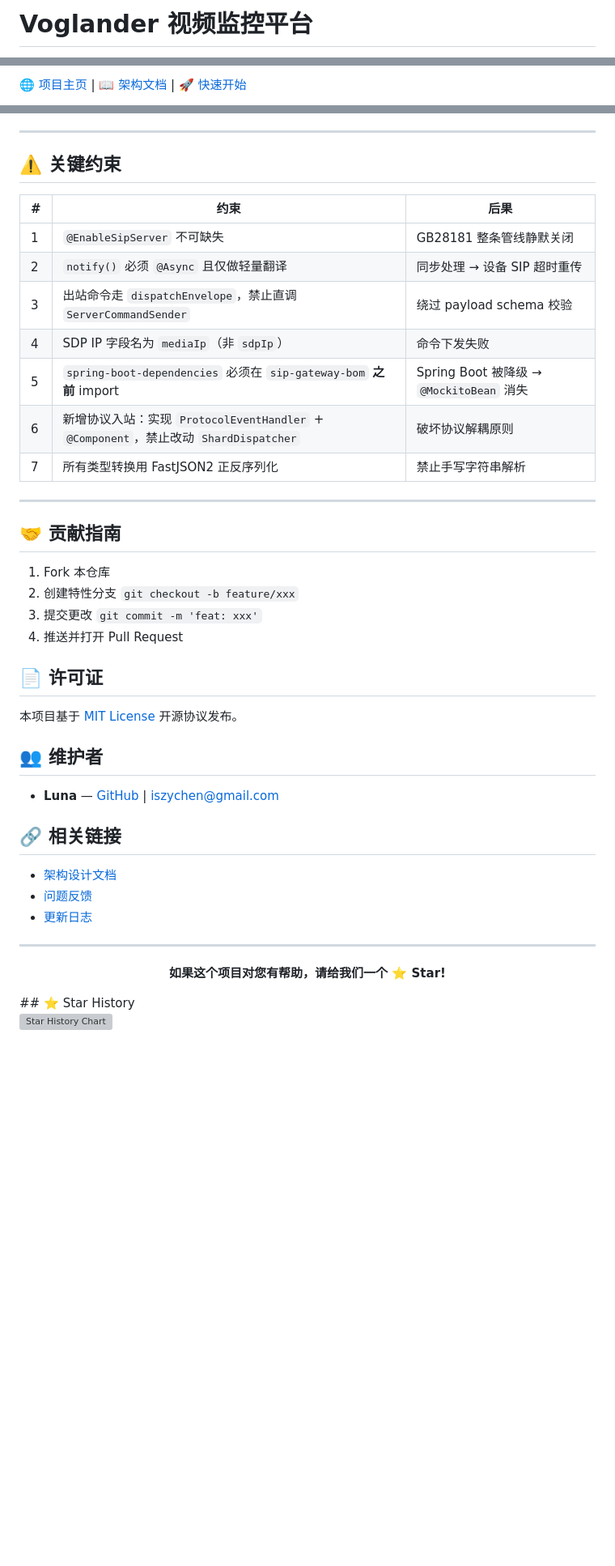
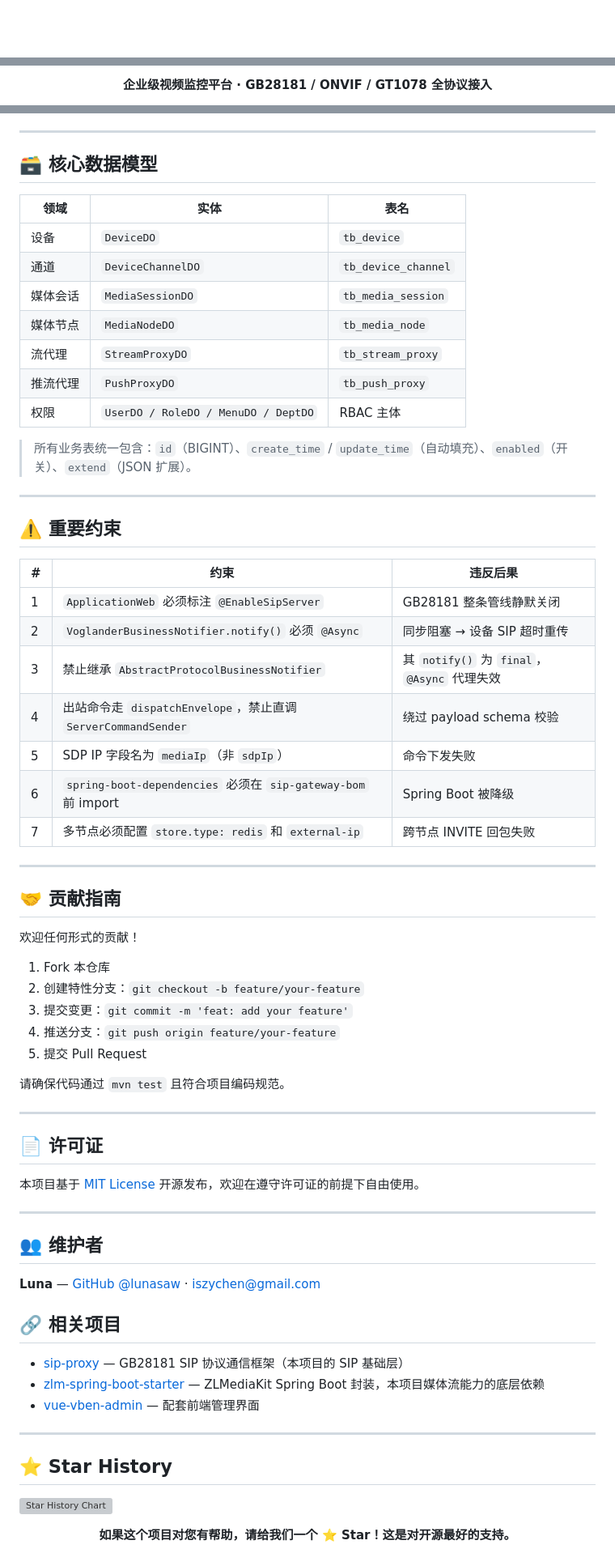
Before and after one commit to lunasaw/voglander, a Markdown page: README.md, 3 parts joined by grey strips. Shown at 81% size. GitHub-like rendering; blank space fills up the shorter version; grey boxes are pictures that could not be loaded.

```diff
--- a/README.md
+++ b/README.md
@@ -1,2 +1,2 @@
-# Voglander 视频监控平台
+<div align="center">
 
@@ -7,3 +4,3 @@
 
-[🌐 项目主页](http://lunasaw.github.io) | [📖 架构文档](doc/1.0.3/ARCHITECTURE.md) | [🚀 快速开始](#快速开始)
+**企业级视频监控平台 · GB28181 / ONVIF / GT1078 全协议接入**
 
@@ -280,46 +183,74 @@ mvn test -Dtest=MediaNodeCacheIntegrationTest
 
 ---
 
-## ⚠️ 关键约束
+## 🗃️ 核心数据模型
 
-| # | 约束 | 后果 |
-|---|------|------|
-| 1 | `@EnableSipServer` 不可缺失 | GB28181 整条管线静默关闭 |
-| 2 | `notify()` 必须 `@Async` 且仅做轻量翻译 | 同步处理 → 设备 SIP 超时重传 |
-| 3 | 出站命令走 `dispatchEnvelope`，禁止直调 `ServerCommandSender` | 绕过 payload schema 校验 |
-| 4 | SDP IP 字段名为 `mediaIp`（非 `sdpIp`） | 命令下发失败 |
-| 5 | `spring-boot-dependencies` 必须在 `sip-gateway-bom` **之前** import | Spring Boot 被降级 → `@MockitoBean` 消失 |
-| 6 | 新增协议入站：实现 `ProtocolEventHandler` + `@Component`，禁止改动 `ShardDispatcher` | 破坏协议解耦原则 |
-| 7 | 所有类型转换用 FastJSON2 正反序列化 | 禁止手写字符串解析 |
+| 领域 | 实体 | 表名 |
+|------|------|------|
+| 设备 | `DeviceDO` | `tb_device` |
+| 通道 | `DeviceChannelDO` | `tb_device_channel` |
+| 媒体会话 | `MediaSessionDO` | `tb_media_session` |
+| 媒体节点 | `MediaNodeDO` | `tb_media_node` |
+| 流代理 | `StreamProxyDO` | `tb_stream_proxy` |
+| 推流代理 | `PushProxyDO` | `tb_push_proxy` |
+| 权限 | `UserDO / RoleDO / MenuDO / DeptDO` | RBAC 主体 |
+
+> 所有业务表统一包含：`id`（BIGINT）、`create_time` / `update_time`（自动填充）、`enabled`（开关）、`extend`（JSON 扩展）。
+
+---
+
+## ⚠️ 重要约束
+
+| # | 约束 | 违反后果 |
+|---|------|---------|
+| 1 | `ApplicationWeb` 必须标注 `@EnableSipServer` | GB28181 整条管线静默关闭 |
+| 2 | `VoglanderBusinessNotifier.notify()` 必须 `@Async` | 同步阻塞 → 设备 SIP 超时重传 |
+| 3 | 禁止继承 `AbstractProtocolBusinessNotifier` | 其 `notify()` 为 `final`，`@Async` 代理失效 |
+| 4 | 出站命令走 `dispatchEnvelope`，禁止直调 `ServerCommandSender` | 绕过 payload schema 校验 |
+| 5 | SDP IP 字段名为 `mediaIp`（非 `sdpIp`） | 命令下发失败 |
+| 6 | `spring-boot-dependencies` 必须在 `sip-gateway-bom` 前 import | Spring Boot 被降级 |
+| 7 | 多节点必须配置 `store.type: redis` 和 `external-ip` | 跨节点 INVITE 回包失败 |
 
 ---
 
 ## 🤝 贡献指南
 
+欢迎任何形式的贡献！
+
 1. Fork 本仓库
-2. 创建特性分支 `git checkout -b feature/xxx`
-3. 提交更改 `git commit -m 'feat: xxx'`
-4. 推送并打开 Pull Request
+2. 创建特性分支：`git checkout -b feature/your-feature`
+3. 提交变更：`git commit -m 'feat: add your feature'`
+4. 推送分支：`git push origin feature/your-feature`
+5. 提交 Pull Request
+
+请确保代码通过 `mvn test` 且符合项目编码规范。
+
+---
 
 ## 📄 许可证
 
-本项目基于 [MIT License](LICENSE) 开源协议发布。
+本项目基于 [MIT License](LICENSE) 开源发布，欢迎在遵守许可证的前提下自由使用。
+
+---
 
 ## 👥 维护者
 
-- **Luna** — [GitHub](https://github.com/lunasaw) | iszychen@gmail.com
+**Luna** — [GitHub @lunasaw](https://github.com/lunasaw) · iszychen@gmail.com
 
-## 🔗 相关链接
+## 🔗 相关项目
 
-- [架构设计文档](doc/1.0.3/ARCHITECTURE.md)
-- [问题反馈](https://github.com/lunasaw/voglander/issues)
-- [更新日志](CHANGELOG.md)
+- [sip-proxy](https://github.com/lunasaw/sip-proxy) — GB28181 SIP 协议通信框架（本项目的 SIP 基础层）
+- [zlm-spring-boot-starter](https://github.com/lunasaw/zlm-spring-boot-starter) — ZLMediaKit Spring Boot 封装，本项目媒体流能力的底层依赖
+- [vue-vben-admin](https://github.com/vbenjs/vue-vben-admin) — 配套前端管理界面
 
 ---
 
-<p align="center">
-  <b>如果这个项目对您有帮助，请给我们一个 ⭐️ Star!</b>
-</p>
 ## ⭐ Star History
 
 [![Star History Chart](https://api.star-history.com/svg?repos=lunasaw/voglander&type=Date)](https://star-history.com/#lunasaw/voglander&Date)
+
+<div align="center">
+
+**如果这个项目对您有帮助，请给我们一个 ⭐ Star！这是对开源最好的支持。**
+
+</div>
```
Also changed, not shown: other parts of README.md (+93 -190 lines), doc/1.0.3/ARCHITECTURE.png (added), 1 other file.
